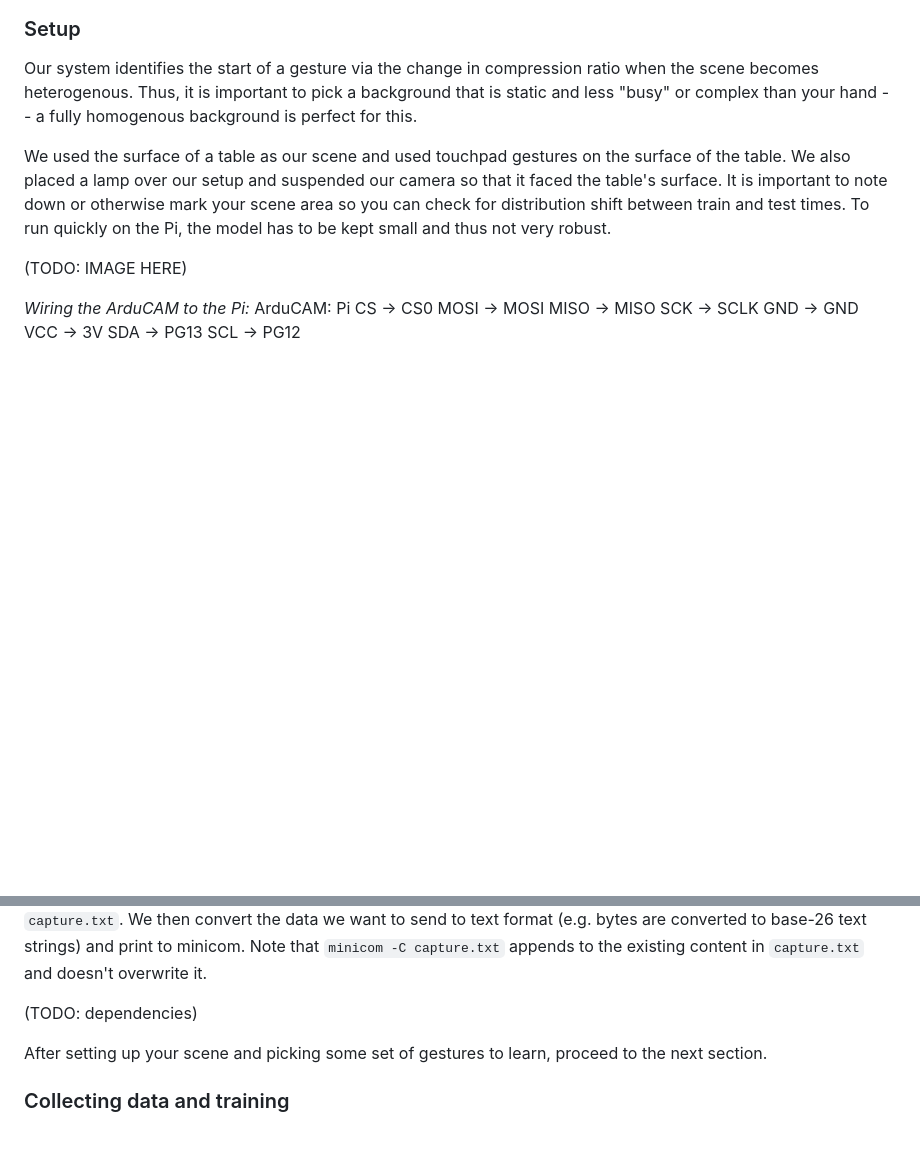
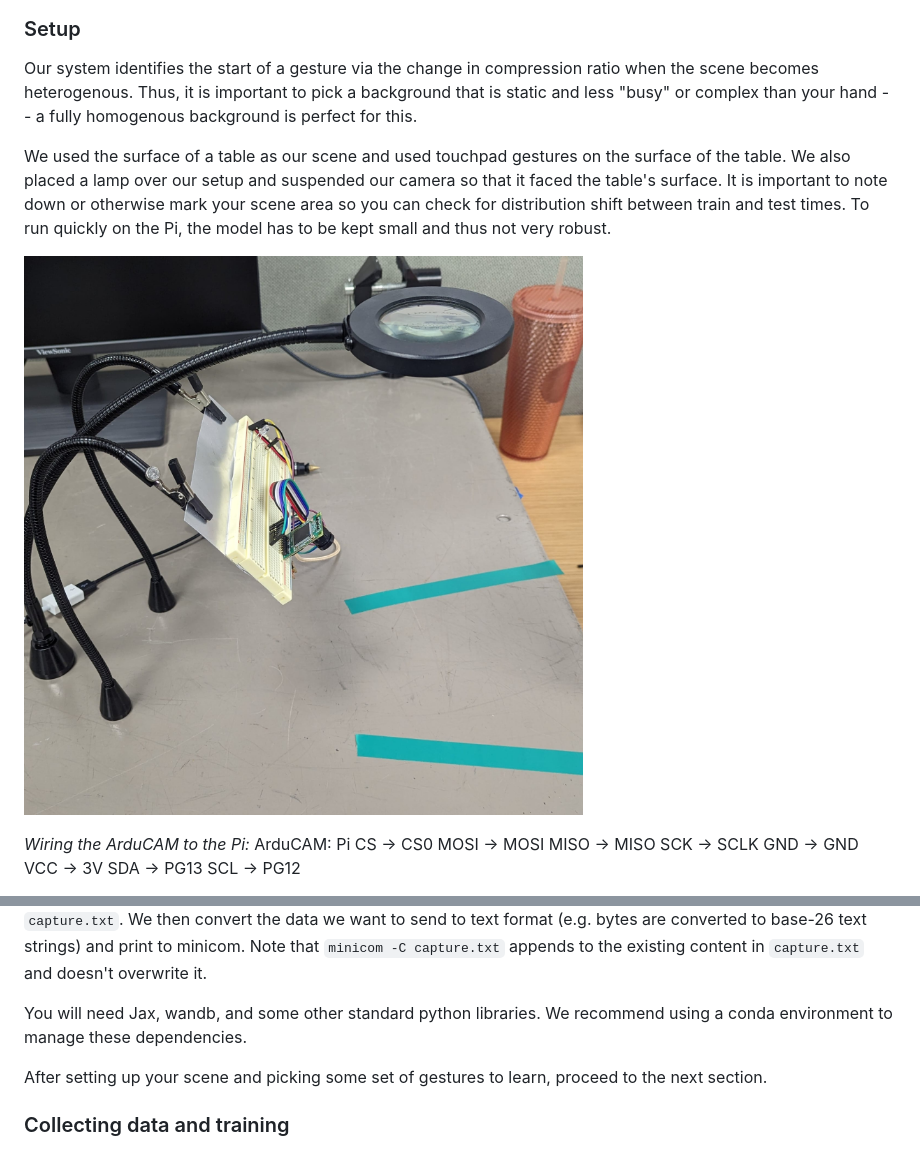
Before and after one commit to mango-gesture/mango-gesture, a Markdown page: README.md, 2 parts joined by grey strips. GitHub-like rendering; pictures changed too: media/setup.jpeg (added); blank space fills up the shorter version.

````diff
--- a/README.md
+++ b/README.md
@@ -23,7 +23,7 @@ Our system identifies the start of a gesture via the change in compression ratio
 
 We used the surface of a table as our scene and used touchpad gestures on the surface of the table. We also placed a lamp over our setup and suspended our camera so that it faced the table's surface. It is important to note down or otherwise mark your scene area so you can check for distribution shift between train and test times. To run quickly on the Pi, the model has to be kept small and thus not very robust.
 
-(TODO: IMAGE HERE)
+![Setup](media/setup.jpeg)
 
 *Wiring the ArduCAM to the Pi:*
 ArduCAM:  Pi
@@ -47,7 +47,7 @@ Our suggested method to do this is to start a minicom window in capture mode bef
 This saves the output of minicom to the file `capture.txt`. We then convert the data we want to send to text format (e.g. bytes are converted to base-26 text strings) and print to minicom.
 Note that ```minicom -C capture.txt``` appends to the existing content in `capture.txt` and doesn't overwrite it.
 
-(TODO: dependencies)
+You will need Jax, wandb, and some other standard python libraries. We recommend using a conda environment to manage these dependencies.
 
 After setting up your scene and picking some set of gestures to learn, proceed to the next section.
 ### Collecting data and training
````
Also changed, not shown: 1 other file.
